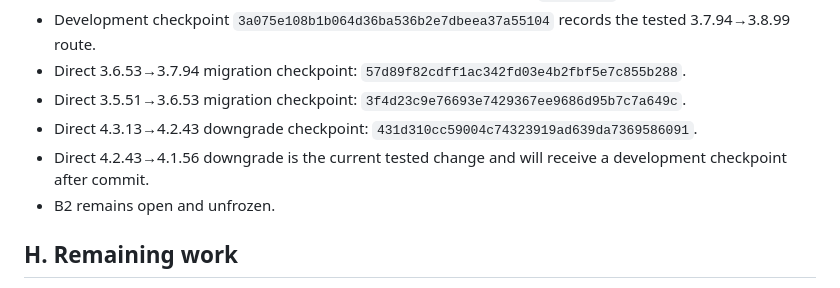
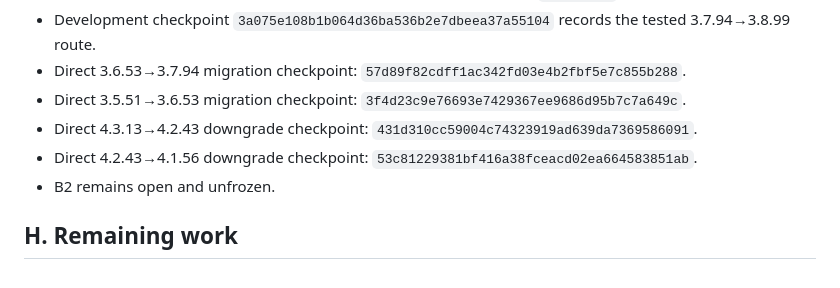
Before and after one commit to VaibhavRohilla/Spine-Converter-GUI, a Markdown page: docs/B2_REPORT.md, the part around the change. Rendered like a GitHub page.

Commit message:
Record Spine 4.2 downgrade qualification

```diff
--- a/docs/B2_REPORT.md
+++ b/docs/B2_REPORT.md
@@ -121,7 +121,7 @@ Route checks also cover installed CLI planning, deterministic output, source imm
 - Direct 3.6.53→3.7.94 migration checkpoint: `57d89f82cdff1ac342fd03e4b2fbf5e7c855b288`.
 - Direct 3.5.51→3.6.53 migration checkpoint: `3f4d23c9e76693e7429367ee9686d95b7c7a649c`.
 - Direct 4.3.13→4.2.43 downgrade checkpoint: `431d310cc59004c74323919ad639da7369586091`.
-- Direct 4.2.43→4.1.56 downgrade is the current tested change and will receive a development checkpoint after commit.
+- Direct 4.2.43→4.1.56 downgrade checkpoint: `53c81229381bf416a38fceacd02ea664583851ab`.
 - B2 remains open and unfrozen.
 
 ## H. Remaining work
```
